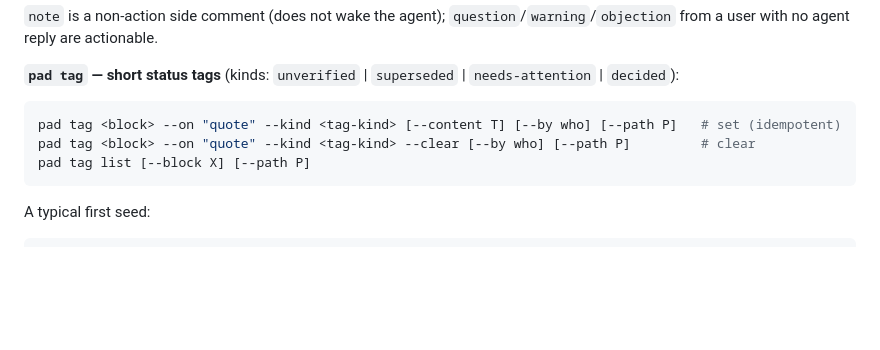
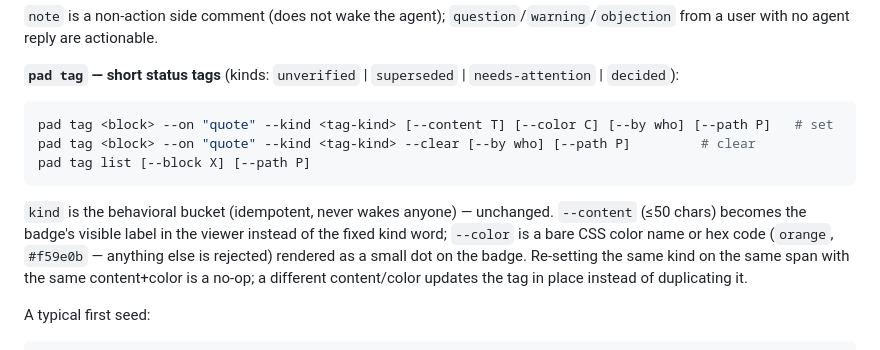
Before and after one commit to pablof7z/skills, a Markdown page: whiteboard/references/cli-ops.md, the part around the change. Rendered like a GitHub page; blank space fills up the shorter version.

````diff
--- a/whiteboard/references/cli-ops.md
+++ b/whiteboard/references/cli-ops.md
@@ -79,10 +79,12 @@ pad attach list [--block X] [--path P] [--open]
 **`pad tag` — short status tags** (kinds: `unverified` | `superseded` | `needs-attention` | `decided`):
 
 ```bash
-pad tag <block> --on "quote" --kind <tag-kind> [--content T] [--by who] [--path P]   # set (idempotent)
+pad tag <block> --on "quote" --kind <tag-kind> [--content T] [--color C] [--by who] [--path P]   # set
 pad tag <block> --on "quote" --kind <tag-kind> --clear [--by who] [--path P]         # clear
 pad tag list [--block X] [--path P]
 ```
+
+`kind` is the behavioral bucket (idempotent, never wakes anyone) — unchanged. `--content` (≤50 chars) becomes the badge's visible label in the viewer instead of the fixed kind word; `--color` is a bare CSS color name or hex code (`orange`, `#f59e0b` — anything else is rejected) rendered as a small dot on the badge. Re-setting the same kind on the same span with the same content+color is a no-op; a different content/color updates the tag in place instead of duplicating it.
 
 A typical first seed:
 
````
Also changed, not shown: whiteboard/references/pi.md (+2 -2 lines).
